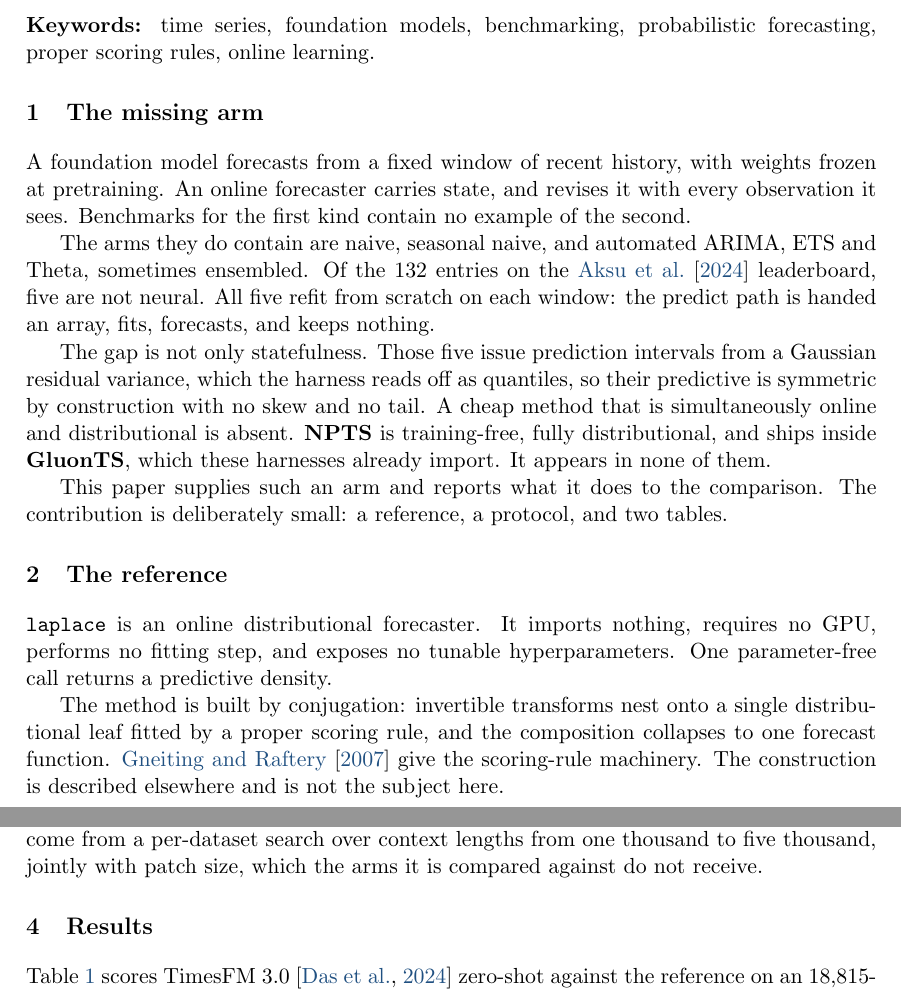
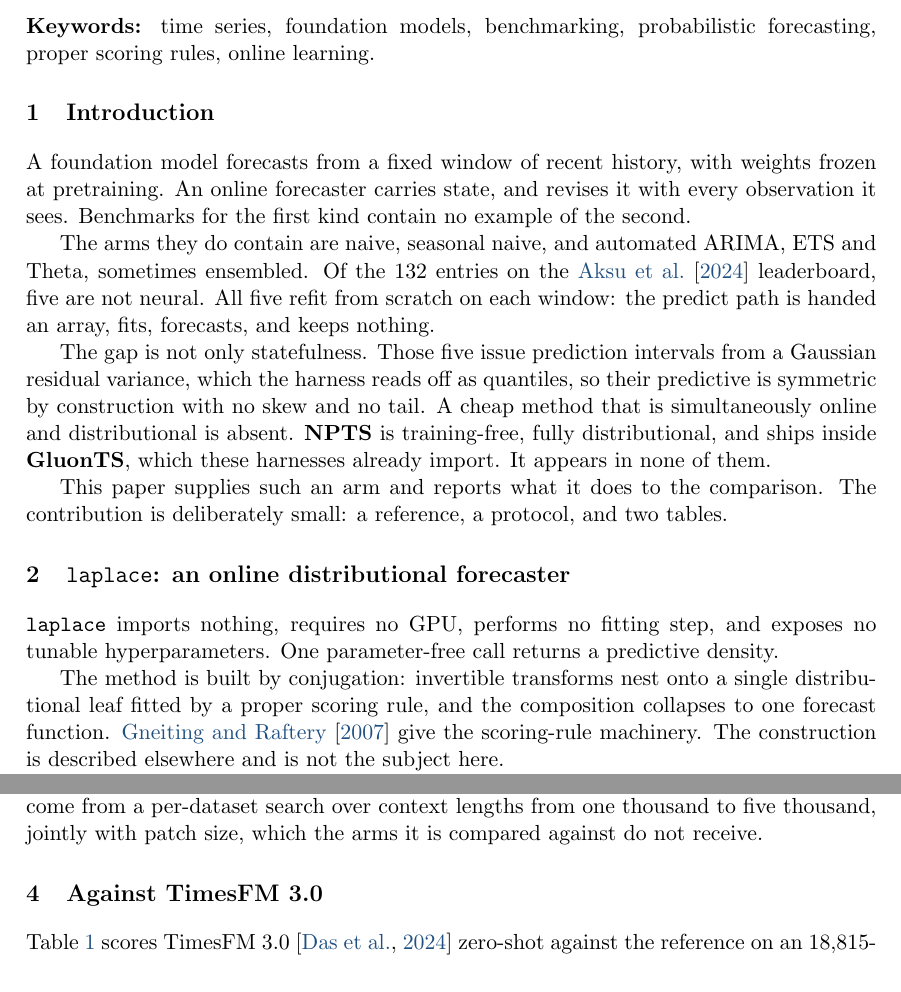
Before and after one commit to microprediction/skaters, a LaTeX document (papers/stronger-benchmark/stronger-benchmark.tex): two parts of pages 1 and 2 of 6, joined at a grey line, cut so that both start at the same text. Compiled offline with pdfLaTeX.

Commit message:
Name the sections instead of teasing them
Three headings withheld their content. "The missing arm" is a tease that names
nothing, and the style dossier retires that construction; the house paper calls
its first section Introduction, so this one does too. "The reference" does not
say what the reference is, and now reads as the object plus a gloss, matching
"The terminal-leaf ensemble: modelling the mean". "Results" is vaguer than the
house equivalents, which are "Against twelve distributional baselines" and
"Against zero-shot foundation models", so it becomes "Against TimesFM 3.0".

The opening sentence of the reference section repeated its own heading and is
cut.

Co-Authored-By: Claude Opus 5 (1M context) <noreply@anthropic.com>

```diff
--- a/papers/stronger-benchmark/stronger-benchmark.tex
+++ b/papers/stronger-benchmark/stronger-benchmark.tex
@@ -54,7 +54,7 @@ on other hardware.
 probabilistic forecasting, proper scoring rules, online learning.
 
 %% -------------------------------------------------------------------------
-\section{The missing arm}\label{sec:intro}
+\section{Introduction}\label{sec:intro}
 
 A foundation model forecasts from a fixed window of recent history, with weights
 frozen at pretraining. An online forecaster carries state, and revises it with
@@ -77,11 +77,11 @@ This paper supplies such an arm and reports what it does to the comparison. The
 contribution is deliberately small: a reference, a protocol, and two tables.
 
 %% -------------------------------------------------------------------------
-\section{The reference}\label{sec:reference}
+\section{\code{laplace}: an online distributional forecaster}\label{sec:reference}
 
-\code{laplace} is an online distributional forecaster. It imports nothing,
-requires no GPU, performs no fitting step, and exposes no tunable
-hyperparameters. One parameter-free call returns a predictive density.
+\code{laplace} imports nothing, requires no GPU, performs no fitting step, and
+exposes no tunable hyperparameters. One parameter-free call returns a predictive
+density.
 
 The method is built by conjugation: invertible transforms nest onto a single
 distributional leaf fitted by a proper scoring rule, and the composition
@@ -137,7 +137,7 @@ five thousand, jointly with patch size, which the arms it is compared against do
 not receive.
 
 %% -------------------------------------------------------------------------
-\section{Results}\label{sec:results}
+\section{Against TimesFM 3.0}\label{sec:results}
 
 Table~\ref{tab:raw} scores TimesFM 3.0 \citep{das2024timesfm} zero-shot against
 the reference on an 18{,}815-series \proglang{FRED} panel. Negative favours the
```
Also changed, not shown: papers/stronger-benchmark/stronger-benchmark.pdf.
